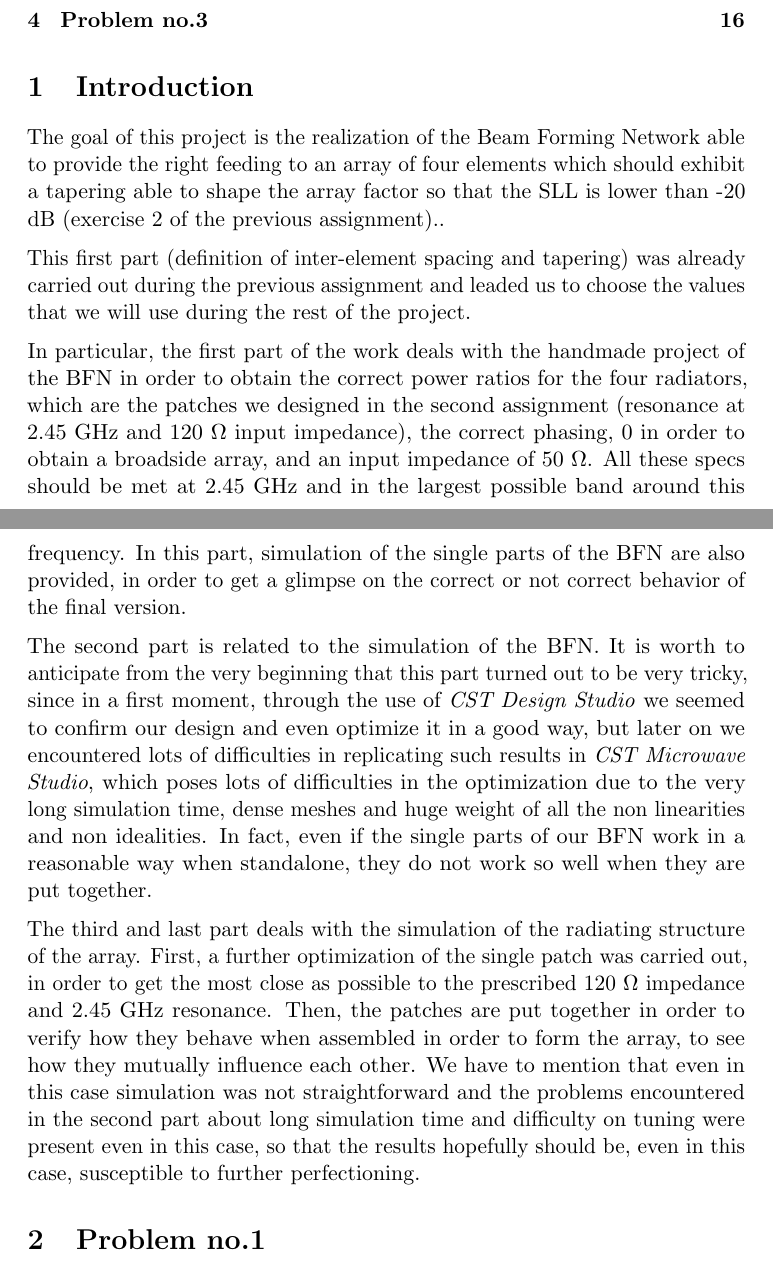
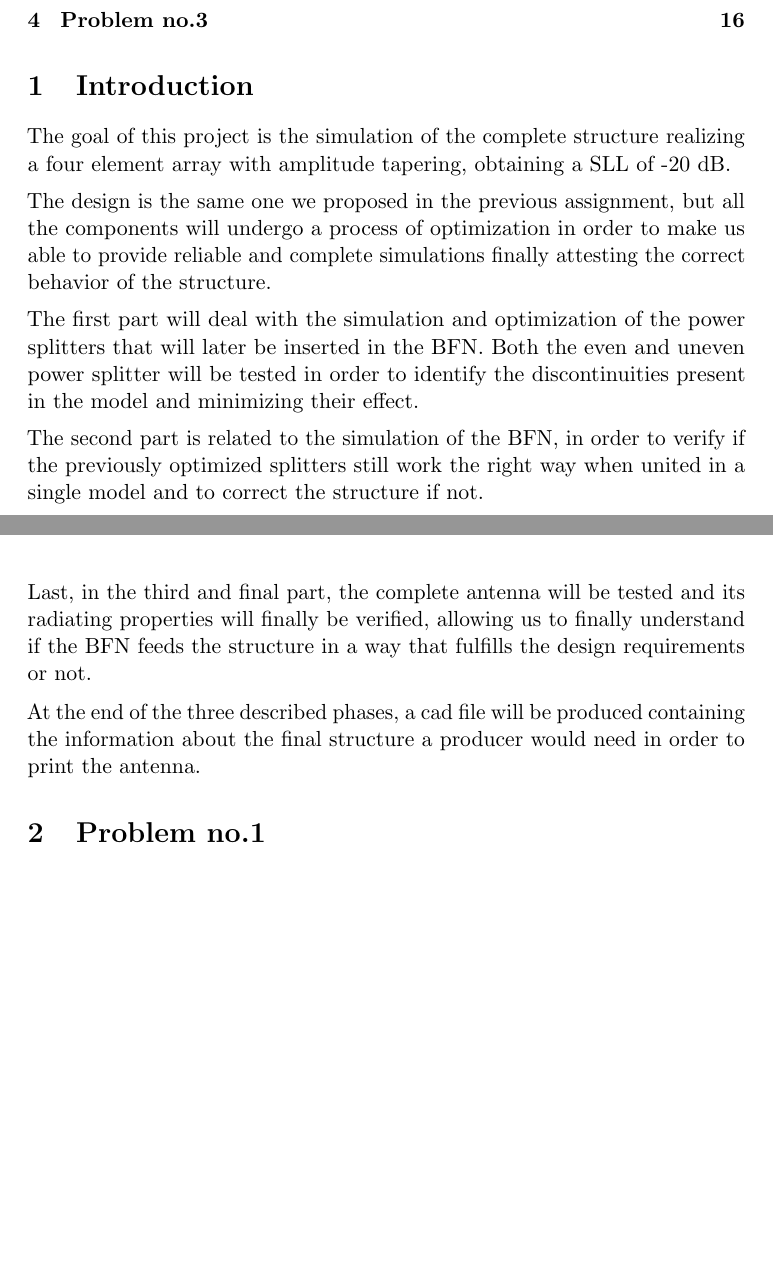
Before and after one commit to s201226/Assignment05_AAE, a LaTeX document (main.tex, which reads TeX_files/introduction.tex): two parts of pages 1 and 2 of 30, joined at a grey line, cut so that both start at the same text, the shorter picture padded with empty space. Compiled offline with pdfLaTeX.

Commit message:
added introduction

```diff
--- a/TeX_files/introduction.tex
+++ b/TeX_files/introduction.tex
@@ -1,20 +1,24 @@
 \section{Introduction}
-The goal of this project is the realization of the Beam Forming Network able to provide the right feeding to an array of four elements which should exhibit a tapering able to shape the array factor so that the SLL is lower than -20 dB (exercise 2 of the previous assignment)..
+The goal of this project is the simulation of the complete structure realizing a four element array with amplitude tapering, obtaining a SLL of -20 dB.
 
 \par\medskip
 \noindent
-This first part (definition of inter-element spacing and tapering) was already carried out during the previous assignment and leaded us to choose the values that we will use during the rest of the project.
+The design is the same one we proposed in the previous assignment, but all the components will undergo a process of optimization in order to make us able to provide reliable and complete simulations finally attesting the correct behavior of the structure.
 
 \par\medskip
 \noindent
-In particular, the first part of the work deals with the handmade project of the BFN in order to obtain the correct power ratios for the four radiators, which are the patches we designed in the second assignment (resonance at 2.45 GHz and 120 $\Omega$ input impedance), the correct phasing, 0 in order to obtain a broadside array, and an input impedance of 50 $\Omega$. All these specs should be met at 2.45 GHz and in the largest possible band around this frequency.
-\noindent
-In this part, simulation of the single parts of the BFN are also provided, in order to get a glimpse on the correct or not correct behavior of the final version.
+The first part will deal with the simulation and optimization of the power splitters that will later be inserted in the BFN. Both the even and uneven power splitter will be tested in order to identify the discontinuities present in the model and minimizing their effect.
+
 
 \par\medskip
 \noindent
-The second part is related to the simulation of the BFN. It is worth to anticipate from the very beginning that this part turned out to be very tricky, since in a first moment, through the use of \textit{CST Design Studio} we seemed to confirm our design and even optimize it in a good way, but later on we encountered lots of difficulties in replicating such results in \textit{CST Microwave Studio}, which poses lots of difficulties in the optimization due to the very long simulation time, dense meshes and huge weight of all the non linearities and non idealities. In fact, even if the single parts of our BFN work in a reasonable way when standalone, they do not work so well when they are put together.
+The second part is related to the simulation of the BFN, in order to verify if the previously optimized splitters still work the right way when united in a single model and to correct the structure if not.
+
 
 \par\medskip
 \noindent
-The third and last part deals with the simulation of the radiating structure of the array. First, a further optimization of the single patch was carried out, in order to get the most close as possible to the prescribed 120 $\Omega$ impedance and 2.45 GHz resonance. Then, the patches are put together in order to verify how they behave when assembled in order to form the array, to see how they mutually influence each other. We have to mention that even in this case simulation was not straightforward and the problems encountered in the second part about long simulation time and difficulty on tuning were present even in this case, so that the results hopefully should be, even in this case, susceptible to further perfectioning.
+Last, in the third and final part, the complete antenna will be tested and its radiating properties will finally be verified, allowing us to finally understand if the BFN feeds the structure in a way that fulfills the design requirements or not.
+
+\par\medskip
+\noindent
+At the end of the three described phases, a cad file will be produced containing the information about the final structure a producer would need in order to print the antenna.
```
